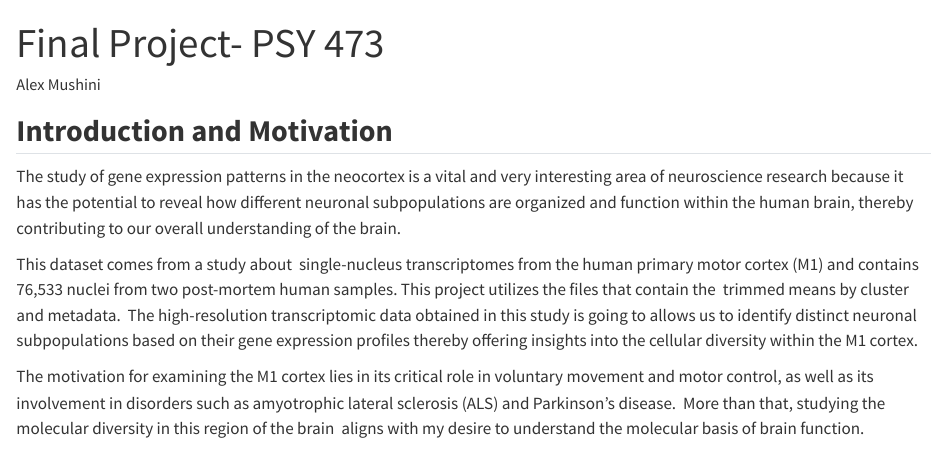
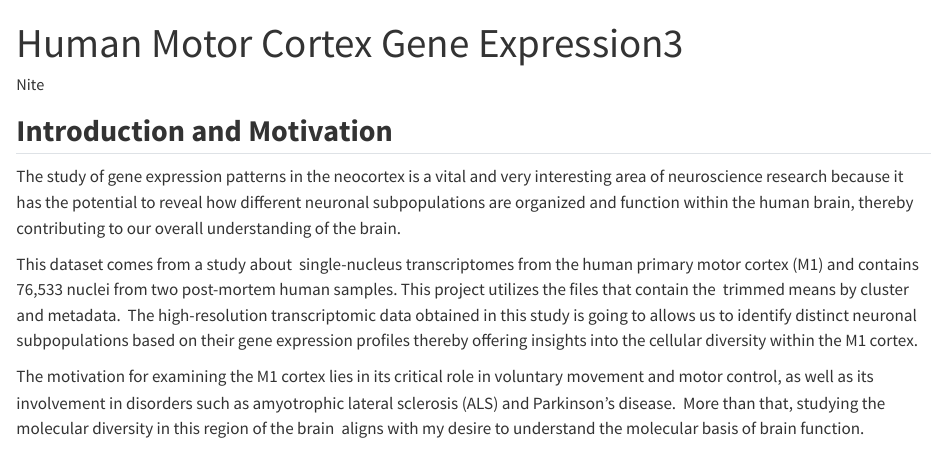
Before and after one commit to alexnite11/Human-Motor-Cortex-Gene-Expression, a Quarto document (Human Motor Cortex Gene Expression.qmd): the page in a window 1100 px wide, from its top. Rendered offline with R 4.5, knitr and Pandoc in place of Quarto, with nearby package versions; some code elsewhere in the file could not run offline; long lines of code are wrapped.

Commit message:
Update Human Motor Cortex Gene Expression.qmd

```diff
--- a/Human Motor Cortex Gene Expression.qmd
+++ b/Human Motor Cortex Gene Expression.qmd
@@ -1,6 +1,6 @@
 ---
-title: "Final Project- PSY 473"
-author: "Alex Mushini"
+title: "Human Motor Cortex Gene Expression3"
+author: "Nite"
 format: html
 editor: visual
 ---
```
